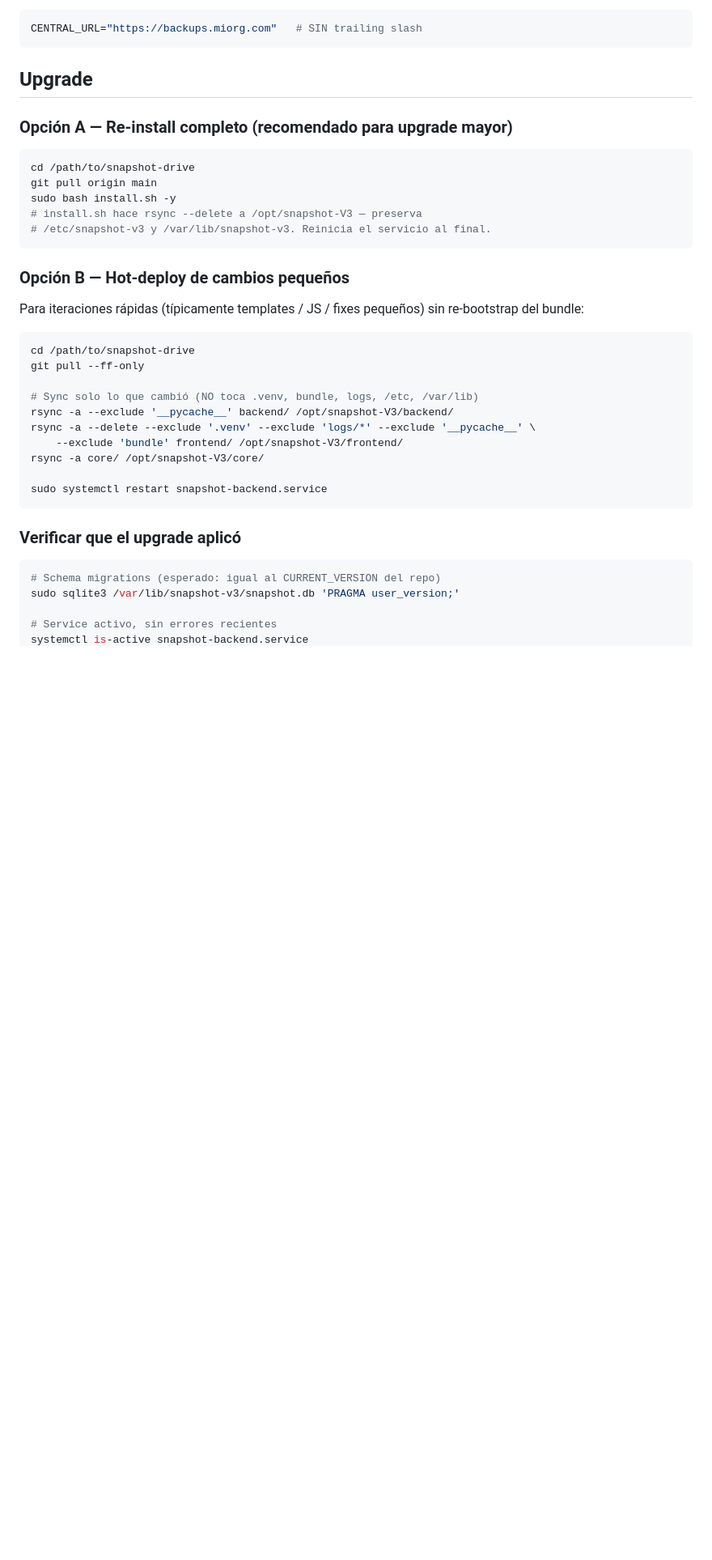
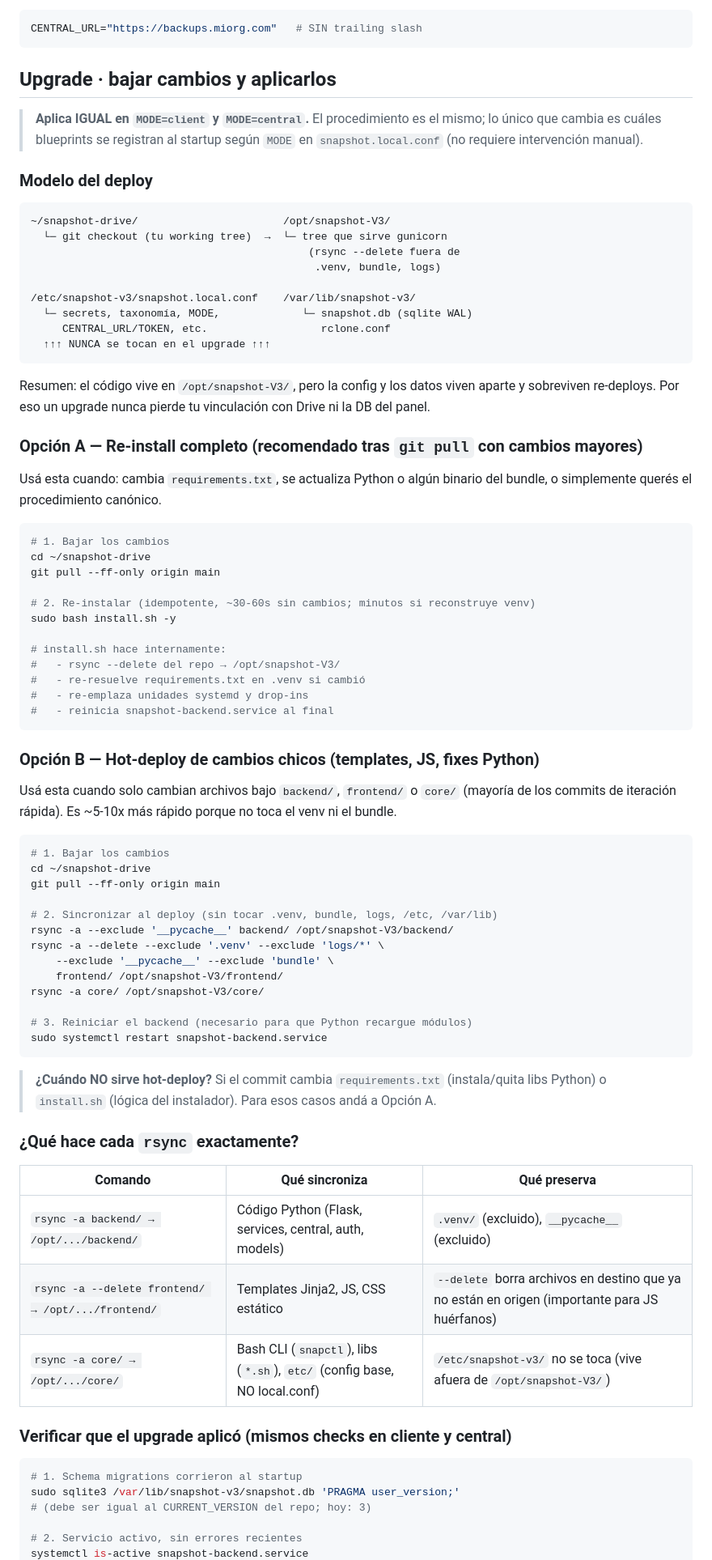
Before and after one commit to lmmenesessupervisa/snapshot-drive, a Markdown page: docs/deployment.md, the part around one of its changes. Shown at 81% size. Rendered like a GitHub page; blank space fills up the shorter version.

````diff
--- a/docs/deployment.md
+++ b/docs/deployment.md
@@ -231,40 +231,81 @@ Para cliente apuntando a central detrás de nginx:
 CENTRAL_URL="https://backups.miorg.com"   # SIN trailing slash
 ```
 
-## Upgrade
+## Upgrade · bajar cambios y aplicarlos
 
-### Opción A — Re-install completo (recomendado para upgrade mayor)
+> **Aplica IGUAL en `MODE=client` y `MODE=central`.** El procedimiento es el mismo; lo único que cambia es cuáles blueprints se registran al startup según `MODE` en `snapshot.local.conf` (no requiere intervención manual).
+
+### Modelo del deploy
+
+```
+~/snapshot-drive/                       /opt/snapshot-V3/
+  └─ git checkout (tu working tree)  →  └─ tree que sirve gunicorn
+                                            (rsync --delete fuera de
+                                             .venv, bundle, logs)
+
+/etc/snapshot-v3/snapshot.local.conf    /var/lib/snapshot-v3/
+  └─ secrets, taxonomía, MODE,             └─ snapshot.db (sqlite WAL)
+     CENTRAL_URL/TOKEN, etc.                  rclone.conf
+  ↑↑↑ NUNCA se tocan en el upgrade ↑↑↑
+```
+
+Resumen: el código vive en `/opt/snapshot-V3/`, pero la config y los datos viven aparte y sobreviven re-deploys. Por eso un upgrade nunca pierde tu vinculación con Drive ni la DB del panel.
+
+### Opción A — Re-install completo (recomendado tras `git pull` con cambios mayores)
+
+Usá esta cuando: cambia `requirements.txt`, se actualiza Python o algún binario del bundle, o simplemente querés el procedimiento canónico.
 
 ```bash
-cd /path/to/snapshot-drive
-git pull origin main
+# 1. Bajar los cambios
+cd ~/snapshot-drive
+git pull --ff-only origin main
+
+# 2. Re-instalar (idempotente, ~30-60s sin cambios; minutos si reconstruye venv)
 sudo bash install.sh -y
-# install.sh hace rsync --delete a /opt/snapshot-V3 — preserva
-# /etc/snapshot-v3 y /var/lib/snapshot-v3. Reinicia el servicio al final.
+
+# install.sh hace internamente:
+#   - rsync --delete del repo → /opt/snapshot-V3/
+#   - re-resuelve requirements.txt en .venv si cambió
+#   - re-emplaza unidades systemd y drop-ins
+#   - reinicia snapshot-backend.service al final
 ```
 
-### Opción B — Hot-deploy de cambios pequeños
+### Opción B — Hot-deploy de cambios chicos (templates, JS, fixes Python)
 
-Para iteraciones rápidas (típicamente templates / JS / fixes pequeños) sin re-bootstrap del bundle:
+Usá esta cuando solo cambian archivos bajo `backend/`, `frontend/` o `core/` (mayoría de los commits de iteración rápida). Es ~5-10x más rápido porque no toca el venv ni el bundle.
 
 ```bash
-cd /path/to/snapshot-drive
-git pull --ff-only
+# 1. Bajar los cambios
+cd ~/snapshot-drive
+git pull --ff-only origin main
 
-# Sync solo lo que cambió (NO toca .venv, bundle, logs, /etc, /var/lib)
+# 2. Sincronizar al deploy (sin tocar .venv, bundle, logs, /etc, /var/lib)
 rsync -a --exclude '__pycache__' backend/ /opt/snapshot-V3/backend/
-rsync -a --delete --exclude '.venv' --exclude 'logs/*' --exclude '__pycache__' \
-    --exclude 'bundle' frontend/ /opt/snapshot-V3/frontend/
+rsync -a --delete --exclude '.venv' --exclude 'logs/*' \
+    --exclude '__pycache__' --exclude 'bundle' \
+    frontend/ /opt/snapshot-V3/frontend/
 rsync -a core/ /opt/snapshot-V3/core/
 
+# 3. Reiniciar el backend (necesario para que Python recargue módulos)
 sudo systemctl restart snapshot-backend.service
 ```
 
-### Verificar que el upgrade aplicó
+> **¿Cuándo NO sirve hot-deploy?** Si el commit cambia `requirements.txt` (instala/quita libs Python) o `install.sh` (lógica del instalador). Para esos casos andá a Opción A.
+
+### ¿Qué hace cada `rsync` exactamente?
+
+| Comando | Qué sincroniza | Qué preserva |
+|---|---|---|
+| `rsync -a backend/ → /opt/.../backend/` | Código Python (Flask, services, central, auth, models) | `.venv/` (excluido), `__pycache__` (excluido) |
+| `rsync -a --delete frontend/ → /opt/.../frontend/` | Templates Jinja2, JS, CSS estático | `--delete` borra archivos en destino que ya no están en origen (importante para JS huérfanos) |
+| `rsync -a core/ → /opt/.../core/` | Bash CLI (`snapctl`), libs (`*.sh`), `etc/` (config base, NO local.conf) | `/etc/snapshot-v3/` no se toca (vive afuera de `/opt/snapshot-V3/`) |
+
+### Verificar que el upgrade aplicó (mismos checks en cliente y central)
 
 ```bash
-# Schema migrations (esperado: igual al CURRENT_VERSION del repo)
+# 1. Schema migrations corrieron al startup
 sudo sqlite3 /var/lib/snapshot-v3/snapshot.db 'PRAGMA user_version;'
+# (debe ser igual al CURRENT_VERSION del repo; hoy: 3)
 
-# Service activo, sin errores recientes
+# 2. Servicio activo, sin errores recientes
 systemctl is-active snapshot-backend.service
````
Also changed, not shown: other parts of docs/deployment.md (+65 -4 lines).
